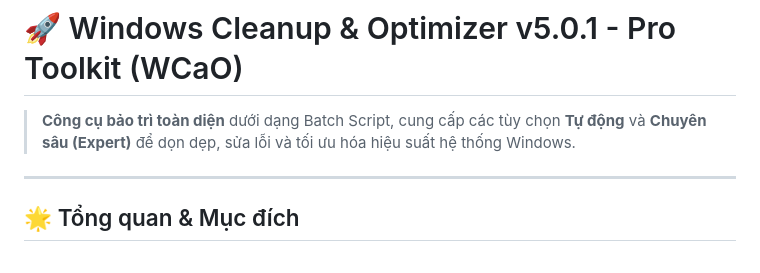
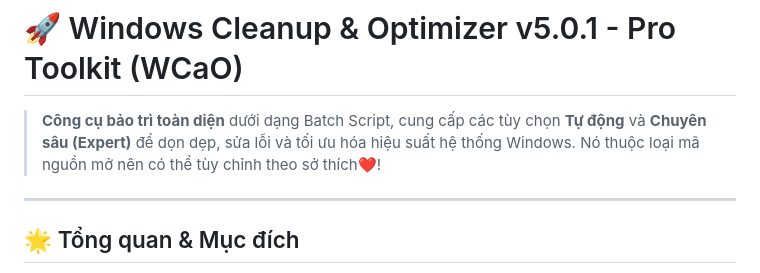
Before and after one commit to SpaceheroVN/WCaO, a Markdown page: README.md, the part around the change. Drawn GitHub-style.

```diff
--- a/README.md
+++ b/README.md
@@ -1,6 +1,6 @@
 # 🚀 Windows Cleanup & Optimizer v5.0.1 - Pro Toolkit (WCaO)
 
-> **Công cụ bảo trì toàn diện** dưới dạng Batch Script, cung cấp các tùy chọn **Tự động** và **Chuyên sâu (Expert)** để dọn dẹp, sửa lỗi và tối ưu hóa hiệu suất hệ thống Windows.
+> **Công cụ bảo trì toàn diện** dưới dạng Batch Script, cung cấp các tùy chọn **Tự động** và **Chuyên sâu (Expert)** để dọn dẹp, sửa lỗi và tối ưu hóa hiệu suất hệ thống Windows. Nó thuộc loại mã nguồn mở nên có thể tùy chỉnh theo sở thích❤️!
 
 ---
 
```
